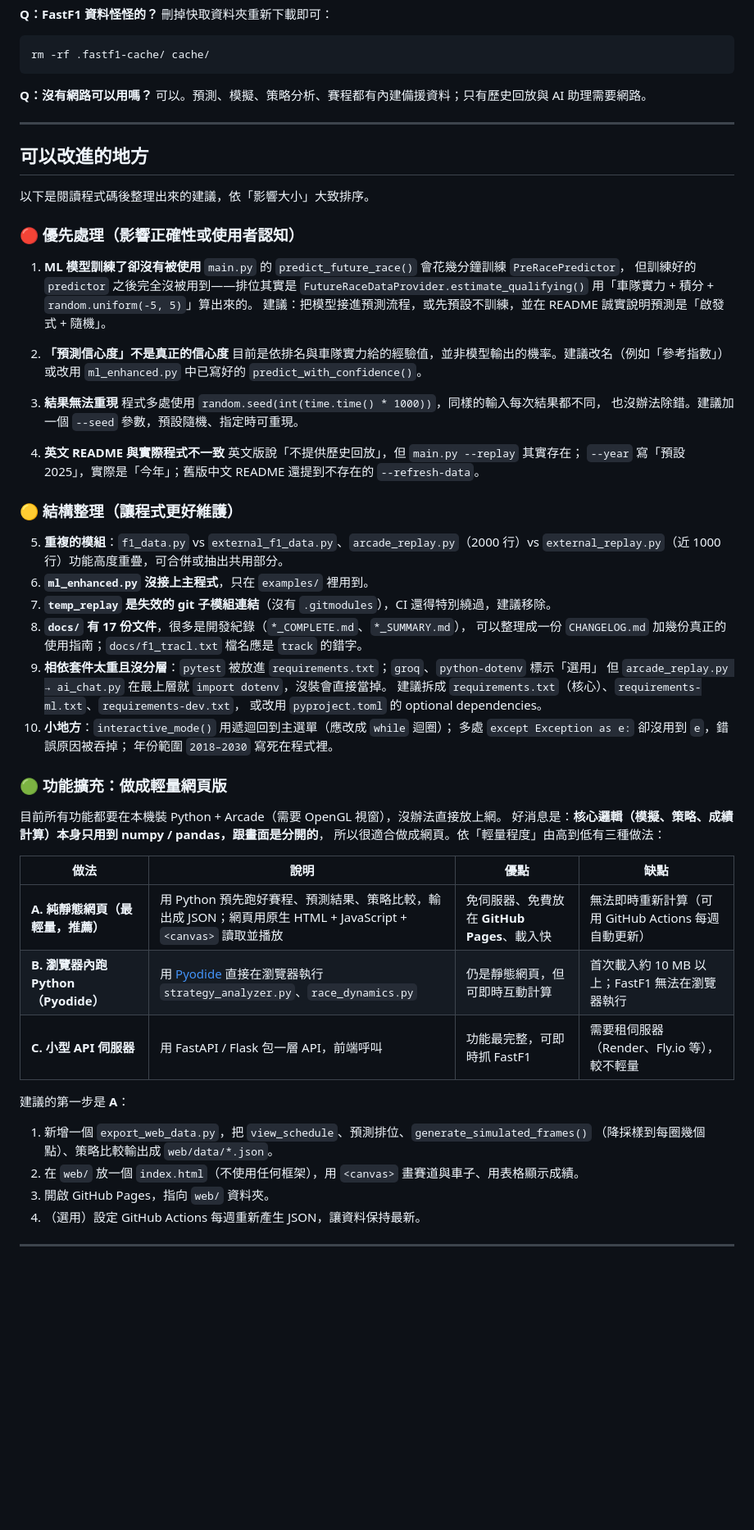
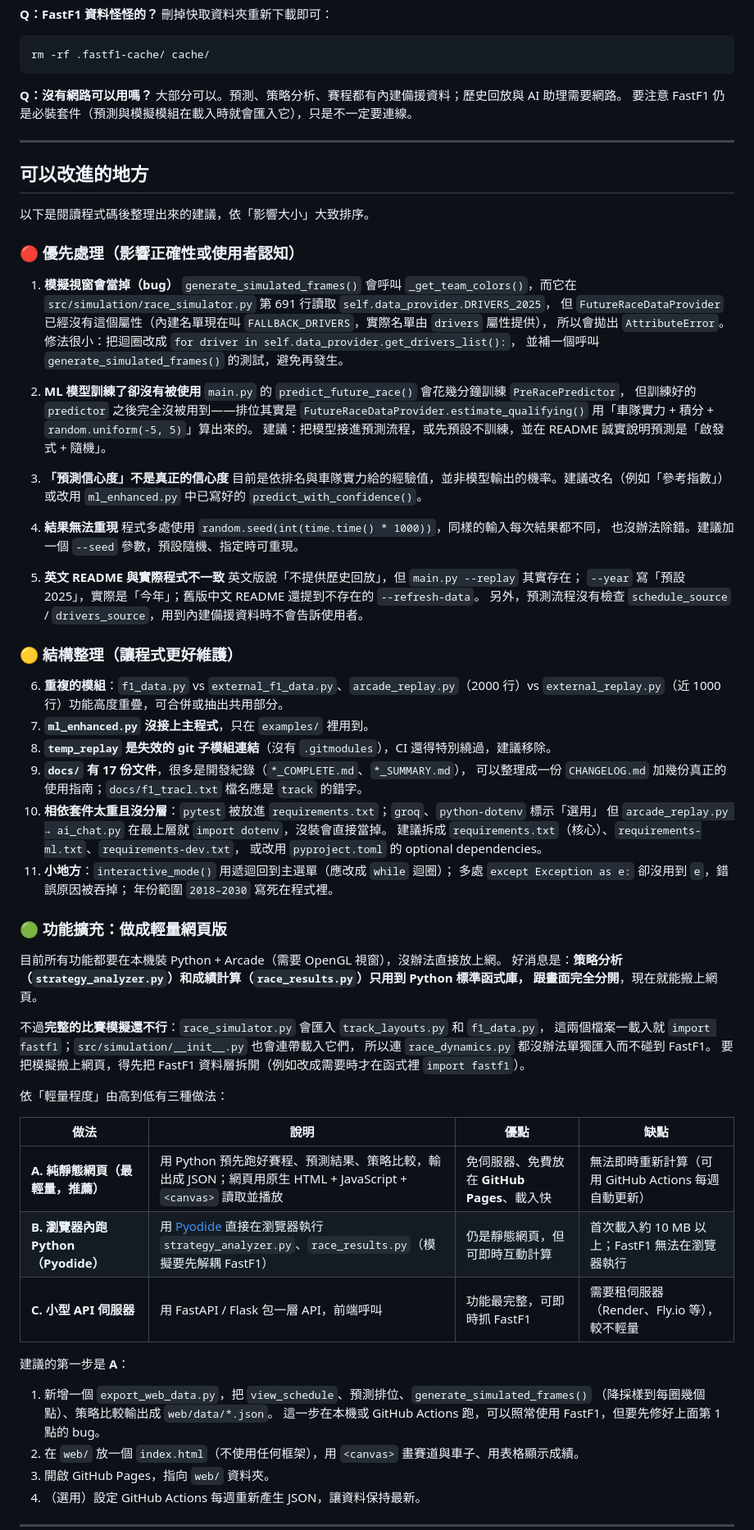
Before and after one commit to yakiniku35/F1_strategies, a Markdown page: README.zh-TW.md, the part around one of its changes. Shown at 82% size. GitHub-like rendering; blank space fills up the shorter version.

Commit message:
docs: 依 review 修正 README 的模擬可用性、備援資料與網頁化描述
- 標註模擬視窗因 DRIVERS_2025 而無法開啟的已知問題，列為第一優先改進
- 修正資料來源流程：2025 直接用內建資料，只有賽程畫面會提示備援
- 說明完整模擬仍依賴 FastF1，策略與成績邏輯才可獨立搬上網頁

Co-Authored-By: Claude Opus 5.5 <noreply@anthropic.com>
Claude-Session: https://claude.ai/code/session_013ExLPLE84tyWpZY8WUAynU

````diff
--- a/README.zh-TW.md
+++ b/README.zh-TW.md
@@ -240,7 +244,8 @@ rm -rf .fastf1-cache/ cache/
 ```
 
 **Q：沒有網路可以用嗎？**
-可以。預測、模擬、策略分析、賽程都有內建備援資料；只有歷史回放與 AI 助理需要網路。
+大部分可以。預測、策略分析、賽程都有內建備援資料；歷史回放與 AI 助理需要網路。
+要注意 FastF1 仍是必裝套件（預測與模擬模組在載入時就會匯入它），只是不一定要連線。
 
 ---
 
@@ -250,55 +255,71 @@ rm -rf .fastf1-cache/ cache/
 
 ### 🔴 優先處理（影響正確性或使用者認知）
 
-1. **ML 模型訓練了卻沒有被使用**
+1. **模擬視窗會當掉（bug）**
+   `generate_simulated_frames()` 會呼叫 `_get_team_colors()`，而它在
+   `src/simulation/race_simulator.py` 第 691 行讀取 `self.data_provider.DRIVERS_2025`，
+   但 `FutureRaceDataProvider` 已經沒有這個屬性（內建名單現在叫 `FALLBACK_DRIVERS`，實際名單由 `drivers` 屬性提供），
+   所以會拋出 `AttributeError`。修法很小：把迴圈改成 `for driver in self.data_provider.get_drivers_list():`，
+   並補一個呼叫 `generate_simulated_frames()` 的測試，避免再發生。
+
+2. **ML 模型訓練了卻沒有被使用**
    `main.py` 的 `predict_future_race()` 會花幾分鐘訓練 `PreRacePredictor`，
    但訓練好的 `predictor` 之後完全沒被用到——排位其實是
    `FutureRaceDataProvider.estimate_qualifying()` 用「車隊實力 + 積分 + `random.uniform(-5, 5)`」算出來的。
    建議：把模型接進預測流程，或先預設不訓練，並在 README 誠實說明預測是「啟發式 + 隨機」。
 
-2. **「預測信心度」不是真正的信心度**
+3. **「預測信心度」不是真正的信心度**
    目前是依排名與車隊實力給的經驗值，並非模型輸出的機率。建議改名（例如「參考指數」）
    或改用 `ml_enhanced.py` 中已寫好的 `predict_with_confidence()`。
 
-3. **結果無法重現**
+4. **結果無法重現**
    程式多處使用 `random.seed(int(time.time() * 1000))`，同樣的輸入每次結果都不同，
    也沒辦法除錯。建議加一個 `--seed` 參數，預設隨機、指定時可重現。
 
-4. **英文 README 與實際程式不一致**
+5. **英文 README 與實際程式不一致**
    英文版說「不提供歷史回放」，但 `main.py --replay` 其實存在；
    `--year` 寫「預設 2025」，實際是「今年」；舊版中文 README 還提到不存在的 `--refresh-data`。
+   另外，預測流程沒有檢查 `schedule_source` / `drivers_source`，用到內建備援資料時不會告訴使用者。
 
 ### 🟡 結構整理（讓程式更好維護）
 
-5. **重複的模組**：`f1_data.py` vs `external_f1_data.py`、`arcade_replay.py`（2000 行）vs
+6. **重複的模組**：`f1_data.py` vs `external_f1_data.py`、`arcade_replay.py`（2000 行）vs
    `external_replay.py`（近 1000 行）功能高度重疊，可合併或抽出共用部分。
-6. **`ml_enhanced.py` 沒接上主程式**，只在 `examples/` 裡用到。
-7. **`temp_replay` 是失效的 git 子模組連結**（沒有 `.gitmodules`），CI 還得特別繞過，建議移除。
-8. **`docs/` 有 17 份文件**，很多是開發紀錄（`*_COMPLETE.md`、`*_SUMMARY.md`），
+7. **`ml_enhanced.py` 沒接上主程式**，只在 `examples/` 裡用到。
+8. **`temp_replay` 是失效的 git 子模組連結**（沒有 `.gitmodules`），CI 還得特別繞過，建議移除。
+9. **`docs/` 有 17 份文件**，很多是開發紀錄（`*_COMPLETE.md`、`*_SUMMARY.md`），
    可以整理成一份 `CHANGELOG.md` 加幾份真正的使用指南；`docs/f1_tracl.txt` 檔名應是 `track` 的錯字。
-9. **相依套件太重且沒分層**：`pytest` 被放進 `requirements.txt`；`groq`、`python-dotenv` 標示「選用」
+10. **相依套件太重且沒分層**：`pytest` 被放進 `requirements.txt`；`groq`、`python-dotenv` 標示「選用」
    但 `arcade_replay.py → ai_chat.py` 在最上層就 `import dotenv`，沒裝會直接當掉。
    建議拆成 `requirements.txt`（核心）、`requirements-ml.txt`、`requirements-dev.txt`，
    或改用 `pyproject.toml` 的 optional dependencies。
-10. **小地方**：`interactive_mode()` 用遞迴回到主選單（應改成 `while` 迴圈）；
+11. **小地方**：`interactive_mode()` 用遞迴回到主選單（應改成 `while` 迴圈）；
     多處 `except Exception as e:` 卻沒用到 `e`，錯誤原因被吞掉；
     年份範圍 `2018–2030` 寫死在程式裡。
 
 ### 🟢 功能擴充：做成輕量網頁版
 
 目前所有功能都要在本機裝 Python + Arcade（需要 OpenGL 視窗），沒辦法直接放上網。
-好消息是：**核心邏輯（模擬、策略、成績計算）本身只用到 numpy / pandas，跟畫面是分開的**，
-所以很適合做成網頁。依「輕量程度」由高到低有三種做法：
+好消息是：**策略分析（`strategy_analyzer.py`）和成績計算（`race_results.py`）只用到 Python 標準函式庫，
+跟畫面完全分開**，現在就能搬上網頁。
+
+不過**完整的比賽模擬還不行**：`race_simulator.py` 會匯入 `track_layouts.py` 和 `f1_data.py`，
+這兩個檔案一載入就 `import fastf1`；`src/simulation/__init__.py` 也會連帶載入它們，
+所以連 `race_dynamics.py` 都沒辦法單獨匯入而不碰到 FastF1。
+要把模擬搬上網頁，得先把 FastF1 資料層拆開（例如改成需要時才在函式裡 `import fastf1`）。
+
+依「輕量程度」由高到低有三種做法：
 
 | 做法 | 說明 | 優點 | 缺點 |
 |------|------|------|------|
 | **A. 純靜態網頁（最輕量，推薦）** | 用 Python 預先跑好賽程、預測結果、策略比較，輸出成 JSON；網頁用原生 HTML + JavaScript + `<canvas>` 讀取並播放 | 免伺服器、免費放在 **GitHub Pages**、載入快 | 無法即時重新計算（可用 GitHub Actions 每週自動更新） |
-| **B. 瀏覽器內跑 Python（Pyodide）** | 用 [Pyodide](https://pyodide.org/) 直接在瀏覽器執行 `strategy_analyzer.py`、`race_dynamics.py` | 仍是靜態網頁，但可即時互動計算 | 首次載入約 10 MB 以上；FastF1 無法在瀏覽器執行 |
+| **B. 瀏覽器內跑 Python（Pyodide）** | 用 [Pyodide](https://pyodide.org/) 直接在瀏覽器執行 `strategy_analyzer.py`、`race_results.py`（模擬要先解耦 FastF1） | 仍是靜態網頁，但可即時互動計算 | 首次載入約 10 MB 以上；FastF1 無法在瀏覽器執行 |
 | **C. 小型 API 伺服器** | 用 FastAPI / Flask 包一層 API，前端呼叫 | 功能最完整，可即時抓 FastF1 | 需要租伺服器（Render、Fly.io 等），較不輕量 |
 
 建議的第一步是 **A**：
 1. 新增一個 `export_web_data.py`，把 `view_schedule`、預測排位、`generate_simulated_frames()`
    （降採樣到每圈幾個點）、策略比較輸出成 `web/data/*.json`。
+   這一步在本機或 GitHub Actions 跑，可以照常使用 FastF1，但要先修好上面第 1 點的 bug。
 2. 在 `web/` 放一個 `index.html`（不使用任何框架），用 `<canvas>` 畫賽道與車子、用表格顯示成績。
 3. 開啟 GitHub Pages，指向 `web/` 資料夾。
 4. （選用）設定 GitHub Actions 每週重新產生 JSON，讓資料保持最新。
````
Also changed, not shown: other parts of README.zh-TW.md (+7 -3 lines).
